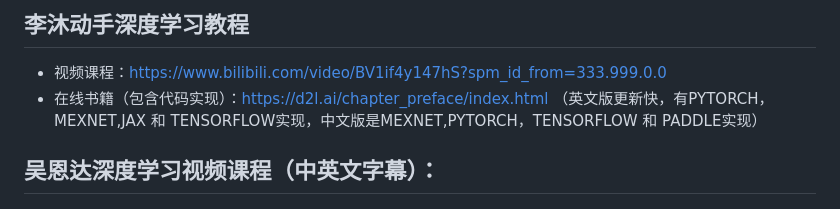
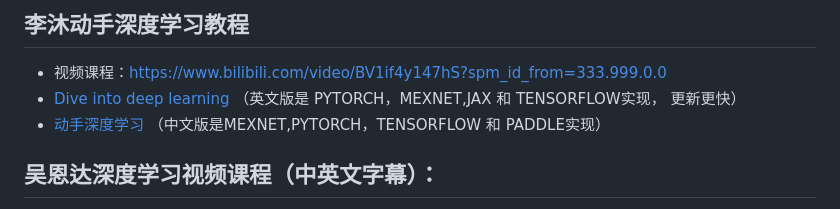
Before and after one commit to pengqianhan/Awesome-Free-AI-Course, a Markdown page: README.md, the part around the change. GitHub-like rendering.

```diff
--- a/README.md
+++ b/README.md
@@ -17,7 +17,8 @@ https://www.bilibili.com/video/BV1Q4411H7fJ?from=search&seid=1733884595770833077
 ## 李沐动手深度学习教程
 
 - 视频课程：https://www.bilibili.com/video/BV1if4y147hS?spm_id_from=333.999.0.0
-- 在线书籍（包含代码实现）：https://d2l.ai/chapter_preface/index.html （英文版更新快，有PYTORCH，MEXNET,JAX 和 TENSORFLOW实现，中文版是MEXNET,PYTORCH，TENSORFLOW 和 PADDLE实现）
+- [Dive into deep learning](https://d2l.ai/chapter_preface/index.html) （英文版是 PYTORCH，MEXNET,JAX 和 TENSORFLOW实现， 更新更快）
+- [动手深度学习](https://zh.d2l.ai/) （中文版是MEXNET,PYTORCH，TENSORFLOW 和 PADDLE实现）
 
 
 ## 吴恩达深度学习视频课程（中英文字幕）：
```
